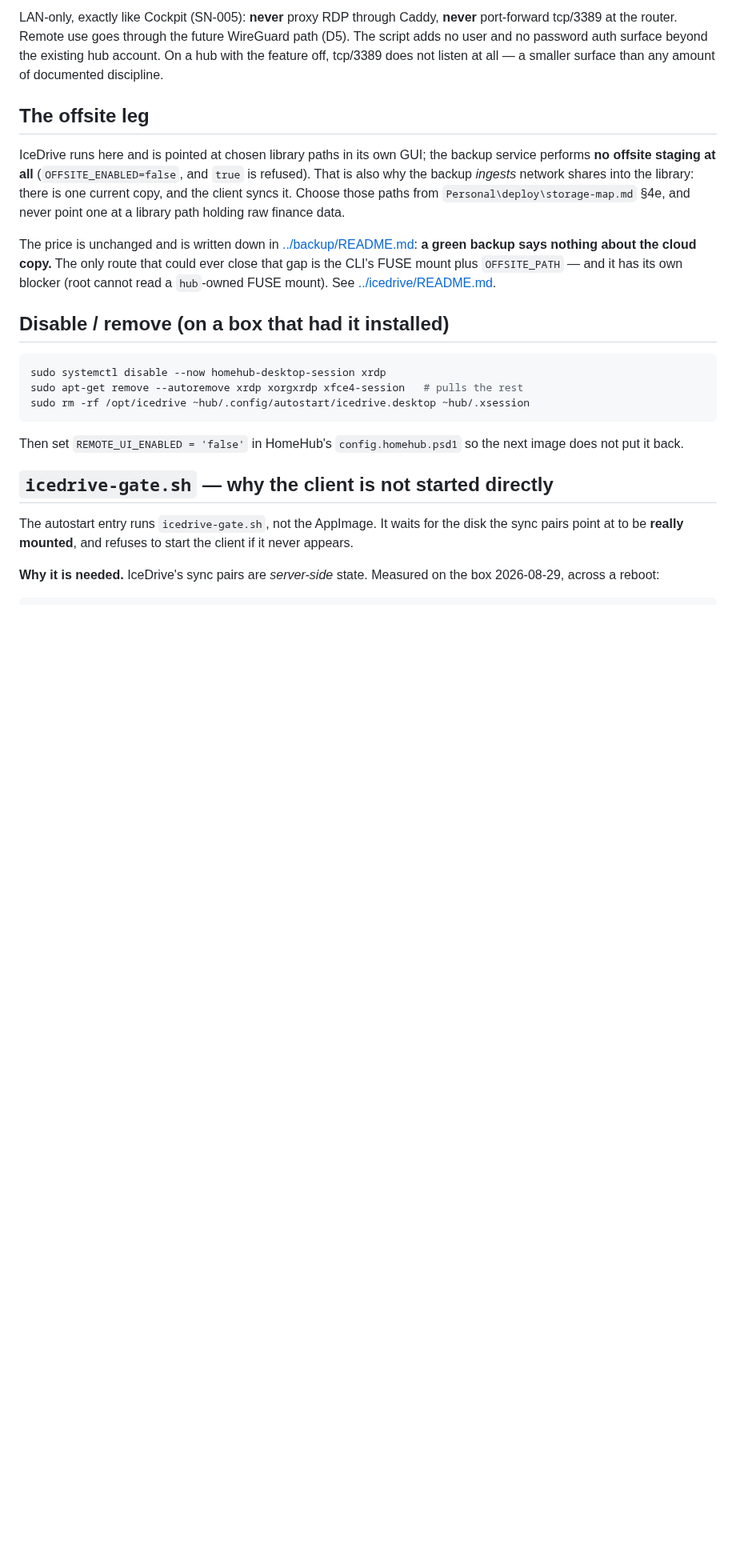
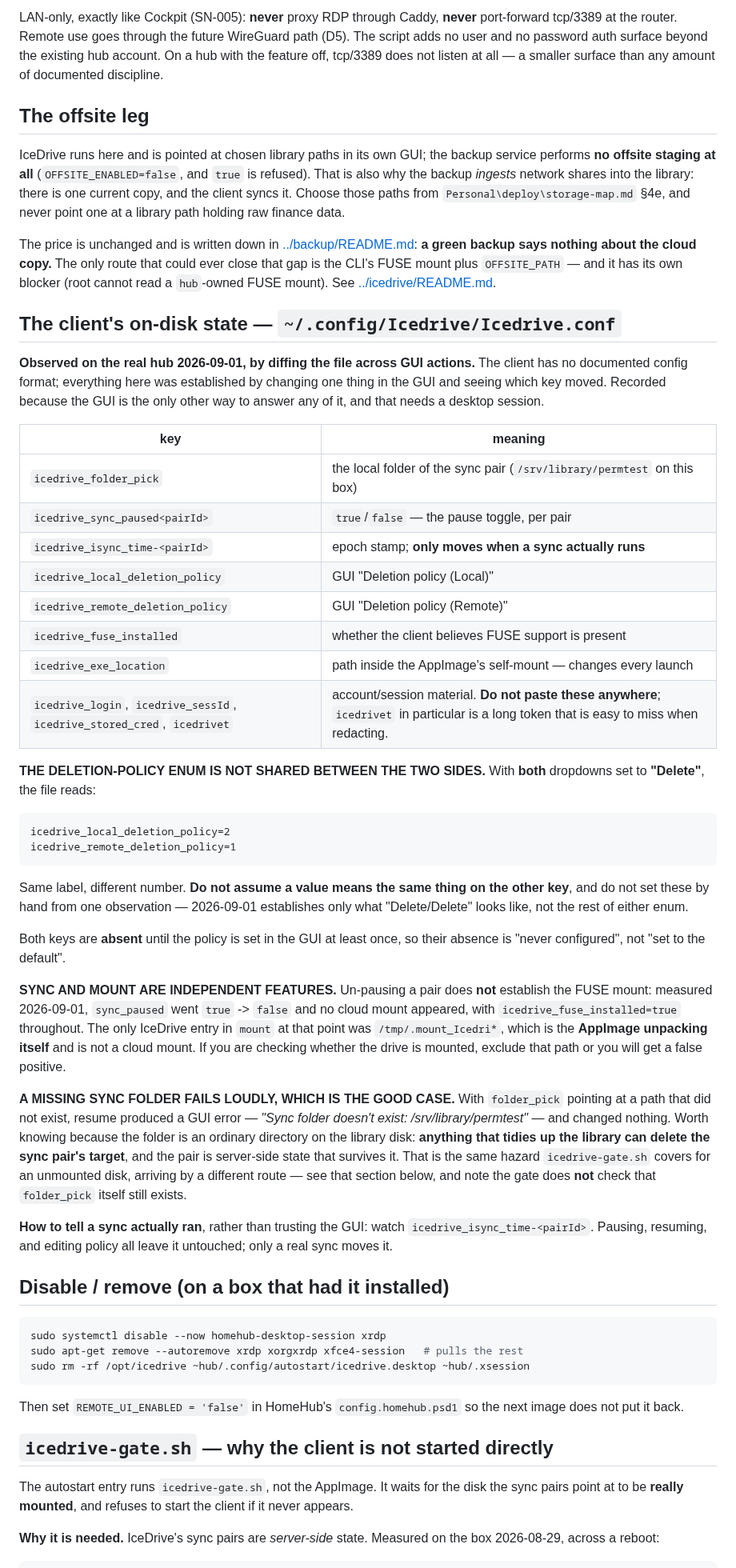
Before and after one commit to diytechy/MiniPC-Deployer, a Markdown page: stack/remote-ui/README.md, the part around the change. Shown at 80% size. GitHub-like rendering; blank space fills up the shorter version.

Commit message:
The IceDrive client's config keys, established by diffing the file across GUI actions
The client has no documented config format and the GUI is the only other way to
answer any of this, which needs a desktop session — so the mapping is worth having
written down. Established on the real hub 2026-09-01 by changing one thing at a
time and seeing which key moved.

The part most likely to mislead someone later: the deletion-policy enum is not
shared between the two sides. With BOTH dropdowns set to "Delete" the file reads
local=2 and remote=1. Same label, different number. One observation establishes
only what Delete/Delete looks like, so these should not be set by hand from it.
Both keys are absent until the policy is set once, so absence means never
configured rather than defaulted.

Also recorded: sync and mount are independent — un-pausing a pair does not
establish the FUSE mount, measured with fuse_installed=true throughout. And the
only IceDrive entry in mount at that point is /tmp/.mount_Icedri*, which is the
AppImage unpacking itself; anything checking "is it mounted" must exclude that or
it gets a false positive.

And a hazard the gate does not cover: folder_pick points at an ordinary directory
on the library disk, so tidying the library can delete the sync pair's target
while the pair itself survives as server-side state. Resume then fails loudly with
"Sync folder doesn't exist", which is the good case — it is the same shape as the
unmounted-disk hazard icedrive-gate.sh exists for, arriving by a different route.

Finally, how to tell a sync actually ran: icedrive_isync_time-<pairId> moves only
for a real sync. Pausing, resuming and editing policy all leave it untouched.

Co-Authored-By: Claude Opus 5 (1M context) <noreply@anthropic.com>

````diff
--- a/stack/remote-ui/README.md
+++ b/stack/remote-ui/README.md
@@ -133,6 +133,59 @@ the cloud copy.** The only route that could ever close that gap is the CLI's
 FUSE mount plus `OFFSITE_PATH` — and it has its own blocker (root cannot read a
 `hub`-owned FUSE mount). See [../icedrive/README.md](../icedrive/README.md).
 
+## The client's on-disk state — `~/.config/Icedrive/Icedrive.conf`
+
+**Observed on the real hub 2026-09-01, by diffing the file across GUI actions.**
+The client has no documented config format; everything here was established by
+changing one thing in the GUI and seeing which key moved. Recorded because the
+GUI is the only other way to answer any of it, and that needs a desktop session.
+
+| key | meaning |
+|---|---|
+| `icedrive_folder_pick` | the local folder of the sync pair (`/srv/library/permtest` on this box) |
+| `icedrive_sync_paused<pairId>` | `true`/`false` — the pause toggle, per pair |
+| `icedrive_isync_time-<pairId>` | epoch stamp; **only moves when a sync actually runs** |
+| `icedrive_local_deletion_policy` | GUI "Deletion policy (Local)" |
+| `icedrive_remote_deletion_policy` | GUI "Deletion policy (Remote)" |
+| `icedrive_fuse_installed` | whether the client believes FUSE support is present |
+| `icedrive_exe_location` | path inside the AppImage's self-mount — changes every launch |
+| `icedrive_login`, `icedrive_sessId`, `icedrive_stored_cred`, `icedrivet` | account/session material. **Do not paste these anywhere**; `icedrivet` in particular is a long token that is easy to miss when redacting. |
+
+**THE DELETION-POLICY ENUM IS NOT SHARED BETWEEN THE TWO SIDES.** With **both**
+dropdowns set to **"Delete"**, the file reads:
+
+    icedrive_local_deletion_policy=2
+    icedrive_remote_deletion_policy=1
+
+Same label, different number. **Do not assume a value means the same thing on
+the other key**, and do not set these by hand from one observation — 2026-09-01
+establishes only what "Delete/Delete" looks like, not the rest of either enum.
+
+Both keys are **absent** until the policy is set in the GUI at least once, so
+their absence is "never configured", not "set to the default".
+
+**SYNC AND MOUNT ARE INDEPENDENT FEATURES.** Un-pausing a pair does **not**
+establish the FUSE mount: measured 2026-09-01, `sync_paused` went `true` ->
+`false` and no cloud mount appeared, with `icedrive_fuse_installed=true`
+throughout. The only IceDrive entry in `mount` at that point was
+`/tmp/.mount_Icedri*`, which is the **AppImage unpacking itself** and is not a
+cloud mount. If you are checking whether the drive is mounted, exclude that path
+or you will get a false positive.
+
+**A MISSING SYNC FOLDER FAILS LOUDLY, WHICH IS THE GOOD CASE.** With
+`folder_pick` pointing at a path that did not exist, resume produced a GUI
+error — *"Sync folder doesn't exist: /srv/library/permtest"* — and changed
+nothing. Worth knowing because the folder is an ordinary directory on the
+library disk: **anything that tidies up the library can delete the sync pair's
+target**, and the pair is server-side state that survives it. That is the same
+hazard `icedrive-gate.sh` covers for an unmounted disk, arriving by a different
+route — see that section below, and note the gate does **not** check that
+`folder_pick` itself still exists.
+
+**How to tell a sync actually ran**, rather than trusting the GUI: watch
+`icedrive_isync_time-<pairId>`. Pausing, resuming, and editing policy all leave
+it untouched; only a real sync moves it.
+
 ## Disable / remove (on a box that had it installed)
 
 ```sh
````
